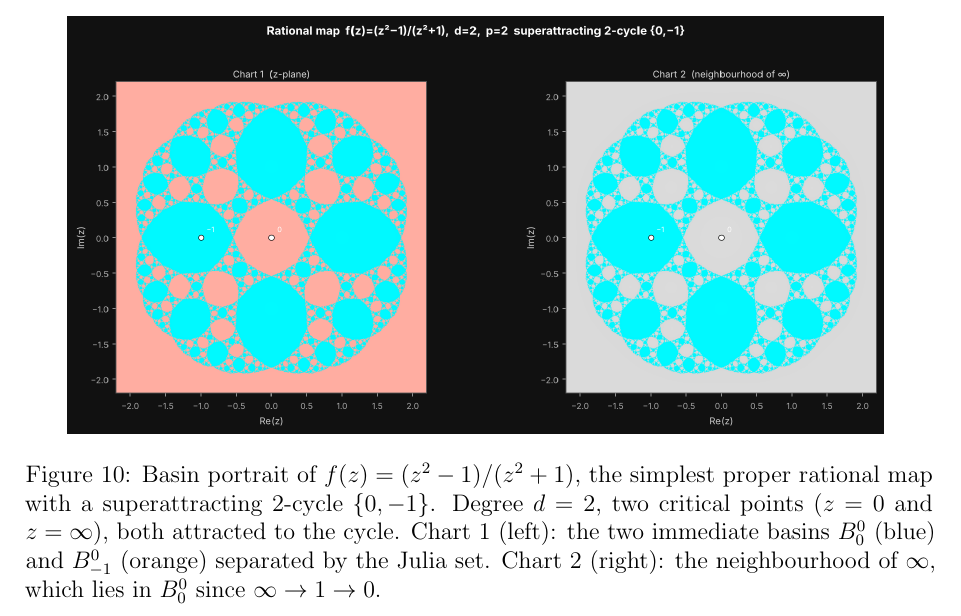
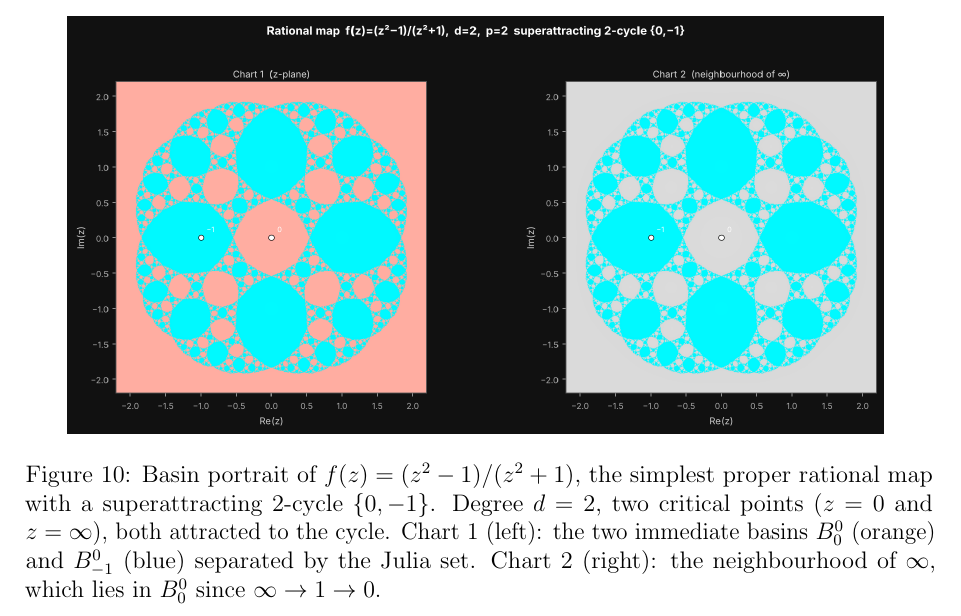
Before and after one commit to luisjavierhernandez/RiemannBasins.jl, a LaTeX paper (docs/articles/draft_pcycle_basins.tex): part of page 26 of 29, cut so that both start at the same text. Compiled offline with pdfLaTeX.

Commit message:
Fix swapped basin colours in rational-map figure caption
B^0_0 (z=0) is orange (hue 30°) and B^0_{-1} is blue (hue 210°),
not the other way around.

Co-Authored-By: Claude Sonnet 4.6 <noreply@anthropic.com>
Claude-Session: https://claude.ai/code/session_01TiGXPnMaBJPiGpyURq8Ca1

```diff
--- a/docs/articles/draft_pcycle_basins.tex
+++ b/docs/articles/draft_pcycle_basins.tex
@@ -1454,7 +1454,7 @@ is no critical point available to stabilize a fixed point).
            proper rational map with a superattracting $2$-cycle $\{0,-1\}$.
            Degree $d=2$, two critical points ($z=0$ and $z=\infty$), both
            attracted to the cycle.  Chart~1 (left): the two immediate basins
-           $B^0_0$ (blue) and $B^0_{-1}$ (orange) separated by the Julia set.
+           $B^0_0$ (orange) and $B^0_{-1}$ (blue) separated by the Julia set.
            Chart~2 (right): the neighbourhood of $\infty$, which lies in
            $B^0_0$ since $\infty\to 1\to 0$.}
   \label{fig:rational_2cycle}
```
